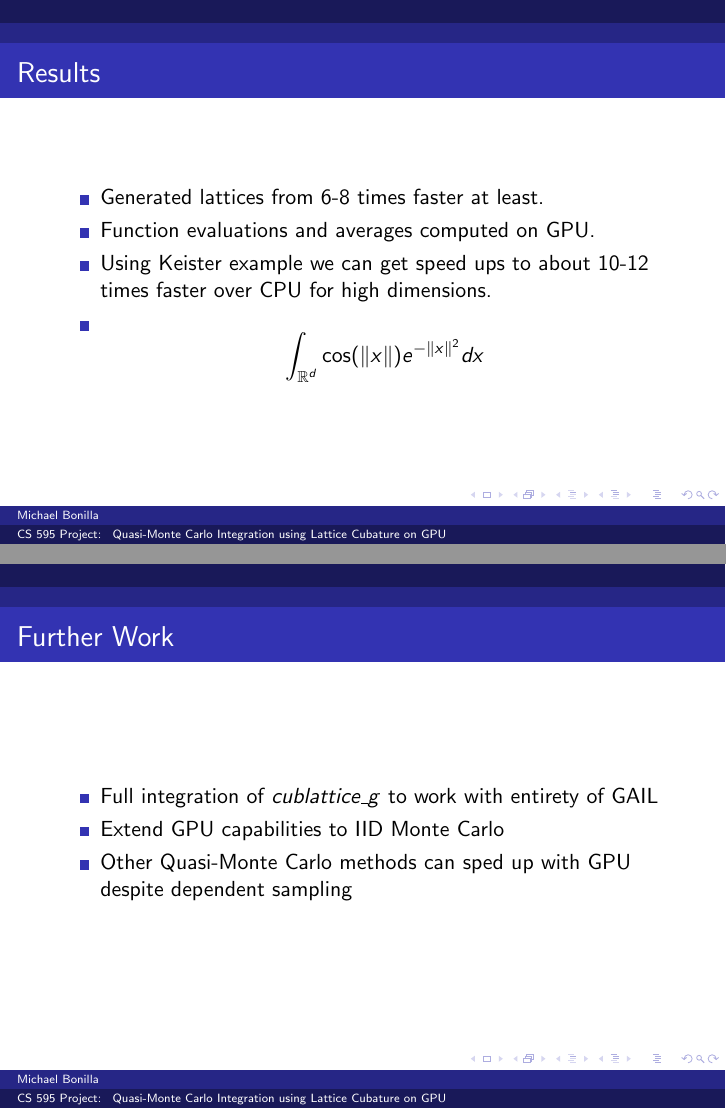
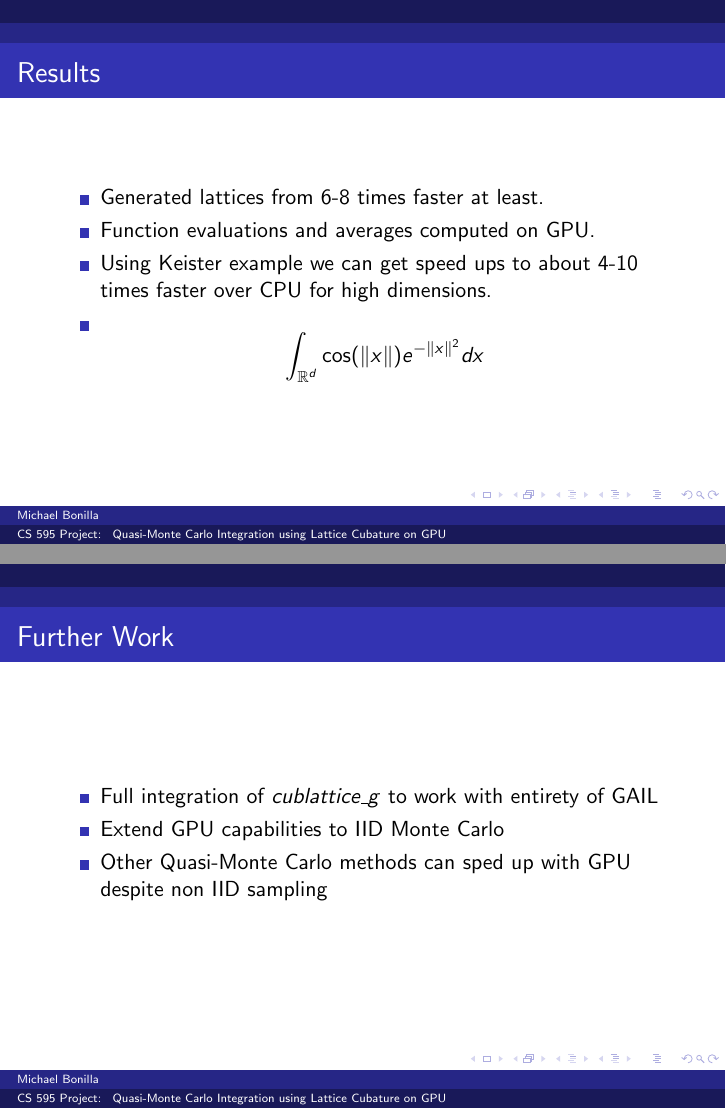
Before and after one commit to mbonilla20/CS_595_MichaelBonilla, LaTeX slides (project/final_project.tex): pages 6 and 13 of 14, joined at a grey line. Compiled offline with pdfLaTeX.

Commit message:
final slides

```diff
--- a/project/final_project.tex
+++ b/project/final_project.tex
@@ -57,7 +57,7 @@ Lattice Cubature on GPU}
 \begin{itemize}
 \item Generated lattices from 6-8 times faster at least.
 \item Function evaluations and averages computed on GPU.
-\item Using Keister example we can get speed ups to about 10-12 times faster over CPU for high dimensions.
+\item Using Keister example we can get speed ups to about 4-10 times faster over CPU for high dimensions.
 \item \[ \int_{\mathbb{R}^d}\cos(\|x\|)e^{-\|x\|^2} \textit{d}x\]
 \end{itemize}
 \end{frame}
@@ -106,7 +106,7 @@ Lattice Cubature on GPU}
 \begin{itemize}
 \item Full integration of \textit{cublattice\_g} to work with entirety of GAIL
 \item Extend GPU capabilities to IID Monte Carlo
-\item Other Quasi-Monte Carlo methods can sped up with GPU despite dependent sampling
+\item Other Quasi-Monte Carlo methods can sped up with GPU despite non IID sampling
 \end{itemize}
 \end{frame}
 
```
Also changed, not shown: project/final_project.pdf (added).
